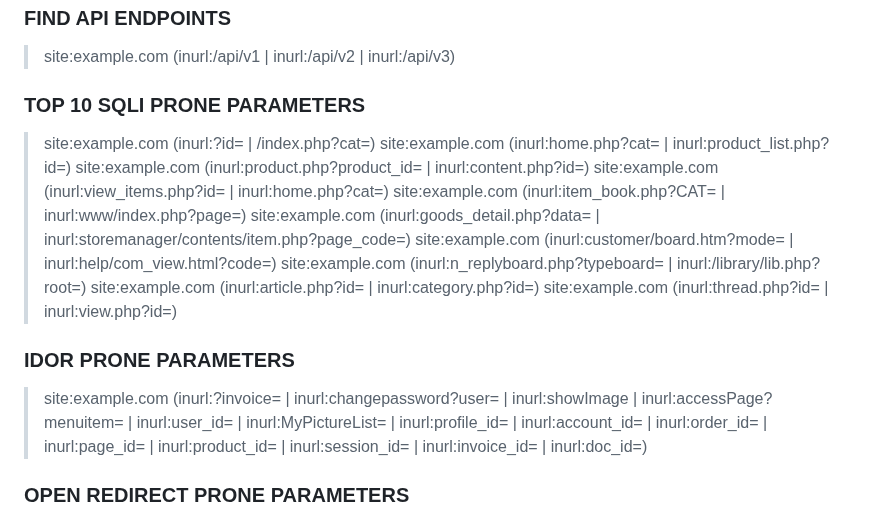
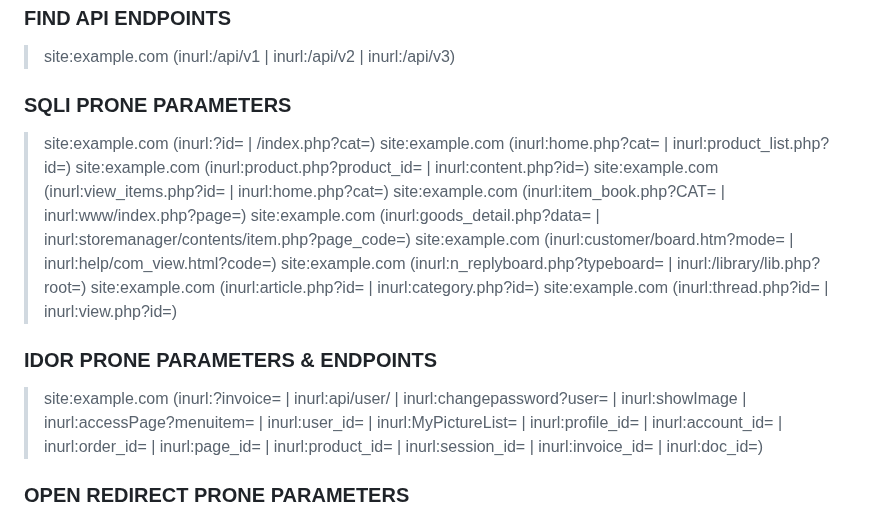
Before and after one commit to Vulnpire/bounty-search-engine, a Markdown page: dorks/google-dorks.md, the part around the change. Drawn GitHub-style.

Commit message:
more dorks

```diff
--- a/dorks/google-dorks.md
+++ b/dorks/google-dorks.md
@@ -48,7 +48,7 @@ A list of Google Dorks for Bug Bounty.
 
 > site:example.com (inurl:/api/v1 | inurl:/api/v2 | inurl:/api/v3)
 
-### TOP 10 SQLI PRONE PARAMETERS
+### SQLI PRONE PARAMETERS
 
 > site:example.com (inurl:?id= | /index.php?cat=)
 > site:example.com (inurl:home.php?cat= | inurl:product_list.php?id=)
@@ -61,9 +61,9 @@ A list of Google Dorks for Bug Bounty.
 > site:example.com (inurl:article.php?id= | inurl:category.php?id=)
 > site:example.com (inurl:thread.php?id= | inurl:view.php?id=)
 
-### IDOR PRONE PARAMETERS
+### IDOR PRONE PARAMETERS & ENDPOINTS
 
-> site:example.com (inurl:?invoice= | inurl:changepassword?user= | inurl:showImage | inurl:accessPage?menuitem= | inurl:user_id= | inurl:MyPictureList= | inurl:profile_id= | inurl:account_id= | inurl:order_id= | inurl:page_id= | inurl:product_id= | inurl:session_id= | inurl:invoice_id= | inurl:doc_id=)
+> site:example.com (inurl:?invoice= | inurl:api/user/ | inurl:changepassword?user= | inurl:showImage | inurl:accessPage?menuitem= | inurl:user_id= | inurl:MyPictureList= | inurl:profile_id= | inurl:account_id= | inurl:order_id= | inurl:page_id= | inurl:product_id= | inurl:session_id= | inurl:invoice_id= | inurl:doc_id=)
 
 ### OPEN REDIRECT PRONE PARAMETERS
 
```
